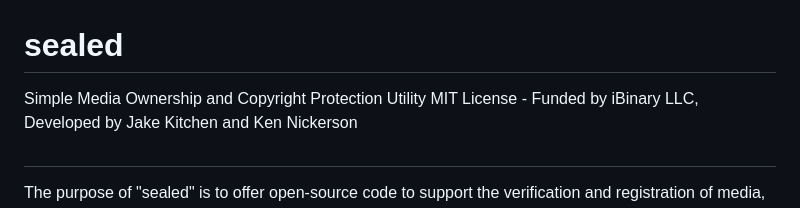
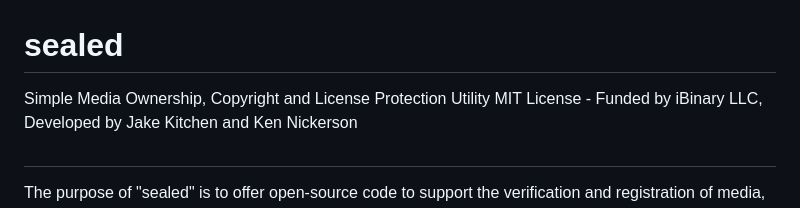
Before and after one commit to ibinary/sealed, a Markdown page: README.md, the part around the change. GitHub-like rendering.

Commit message:
Update README.md
Minor edit to description of use.

```diff
--- a/README.md
+++ b/README.md
@@ -1,5 +1,5 @@
 # sealed
-Simple Media Ownership and Copyright Protection Utility
+Simple Media Ownership, Copyright and License Protection Utility
 MIT License - Funded by iBinary LLC, Developed by Jake Kitchen and Ken Nickerson
 #
 The purpose of "sealed" is to offer open-source code to support the verification and registration of media, to offer a novel method to document ownership, provide shareable media and register CRC for permanenet file. This process provides a proof model for media ownership that is resistant to AI, decryption or other processes to alter source images (e.g. outpainting) or deliberate theft of copyright.
```
